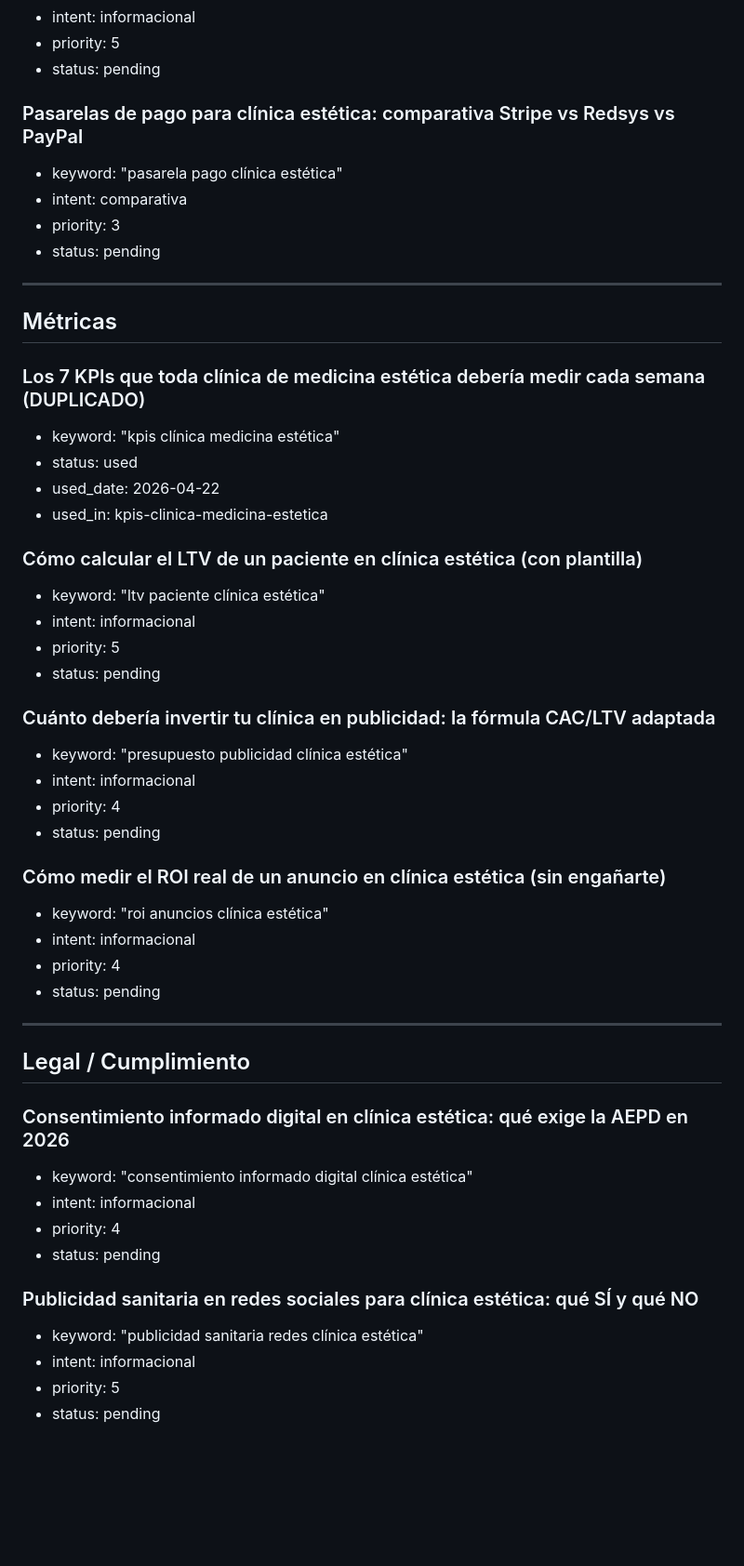
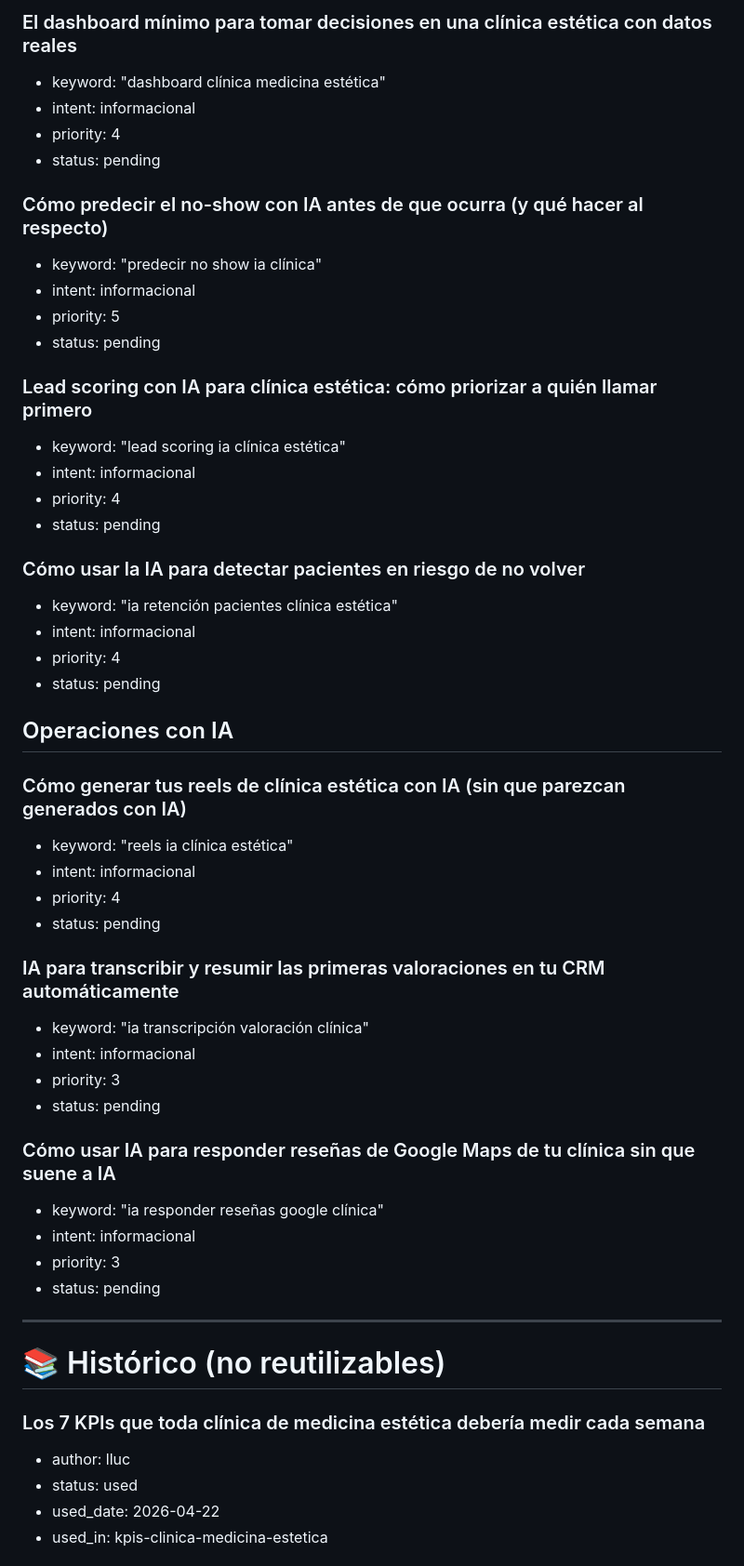
Before and after one commit to Jotaa-AI/aureasystems-v2, a Markdown page: agent/TOPIC_BANK.md, the part around one of its changes. Shown at 93% size. Rendered like a GitHub page; blank space fills up the shorter version.

```diff
--- a/agent/TOPIC_BANK.md
+++ b/agent/TOPIC_BANK.md
@@ -110,54 +198,54 @@
+### El dashboard mínimo para tomar decisiones en una clínica estética con datos reales
+- keyword: "dashboard clínica medicina estética"
+- intent: informacional
+- priority: 4
+- status: pending
+
+### Cómo predecir el no-show con IA antes de que ocurra (y qué hacer al respecto)
+- keyword: "predecir no show ia clínica"
 - intent: informacional
 - priority: 5
 - status: pending
 
-### Pasarelas de pago para clínica estética: comparativa Stripe vs Redsys vs PayPal
-- keyword: "pasarela pago clínica estética"
-- intent: comparativa
+### Lead scoring con IA para clínica estética: cómo priorizar a quién llamar primero
+- keyword: "lead scoring ia clínica estética"
+- intent: informacional
+- priority: 4
+- status: pending
+
+### Cómo usar la IA para detectar pacientes en riesgo de no volver
+- keyword: "ia retención pacientes clínica estética"
+- intent: informacional
+- priority: 4
+- status: pending
+
+## Operaciones con IA
+
+### Cómo generar tus reels de clínica estética con IA (sin que parezcan generados con IA)
+- keyword: "reels ia clínica estética"
+- intent: informacional
+- priority: 4
+- status: pending
+
+### IA para transcribir y resumir las primeras valoraciones en tu CRM automáticamente
+- keyword: "ia transcripción valoración clínica"
+- intent: informacional
+- priority: 3
+- status: pending
+
+### Cómo usar IA para responder reseñas de Google Maps de tu clínica sin que suene a IA
+- keyword: "ia responder reseñas google clínica"
+- intent: informacional
 - priority: 3
 - status: pending
 
 ---
 
-## Métricas
+# 📚 Histórico (no reutilizables)
 
-### Los 7 KPIs que toda clínica de medicina estética debería medir cada semana (DUPLICADO)
-- keyword: "kpis clínica medicina estética"
+### Los 7 KPIs que toda clínica de medicina estética debería medir cada semana
+- author: lluc
 - status: used
 - used_date: 2026-04-22
 - used_in: kpis-clinica-medicina-estetica
 
-### Cómo calcular el LTV de un paciente en clínica estética (con plantilla)
-- keyword: "ltv paciente clínica estética"
-- intent: informacional
-- priority: 5
-- status: pending
-
-### Cuánto debería invertir tu clínica en publicidad: la fórmula CAC/LTV adaptada
-- keyword: "presupuesto publicidad clínica estética"
-- intent: informacional
-- priority: 4
-- status: pending
-
-### Cómo medir el ROI real de un anuncio en clínica estética (sin engañarte)
-- keyword: "roi anuncios clínica estética"
-- intent: informacional
-- priority: 4
-- status: pending
-
----
-
-## Legal / Cumplimiento
-
-### Consentimiento informado digital en clínica estética: qué exige la AEPD en 2026
-- keyword: "consentimiento informado digital clínica estética"
-- intent: informacional
-- priority: 4
-- status: pending
-
-### Publicidad sanitaria en redes sociales para clínica estética: qué SÍ y qué NO
-- keyword: "publicidad sanitaria redes clínica estética"
-- intent: informacional
-- priority: 5
-- status: pending
-
```
Also changed, not shown: other parts of agent/TOPIC_BANK.md (+133 -61 lines), agent/INSTRUCTIONS.md (+45 -7 lines).
